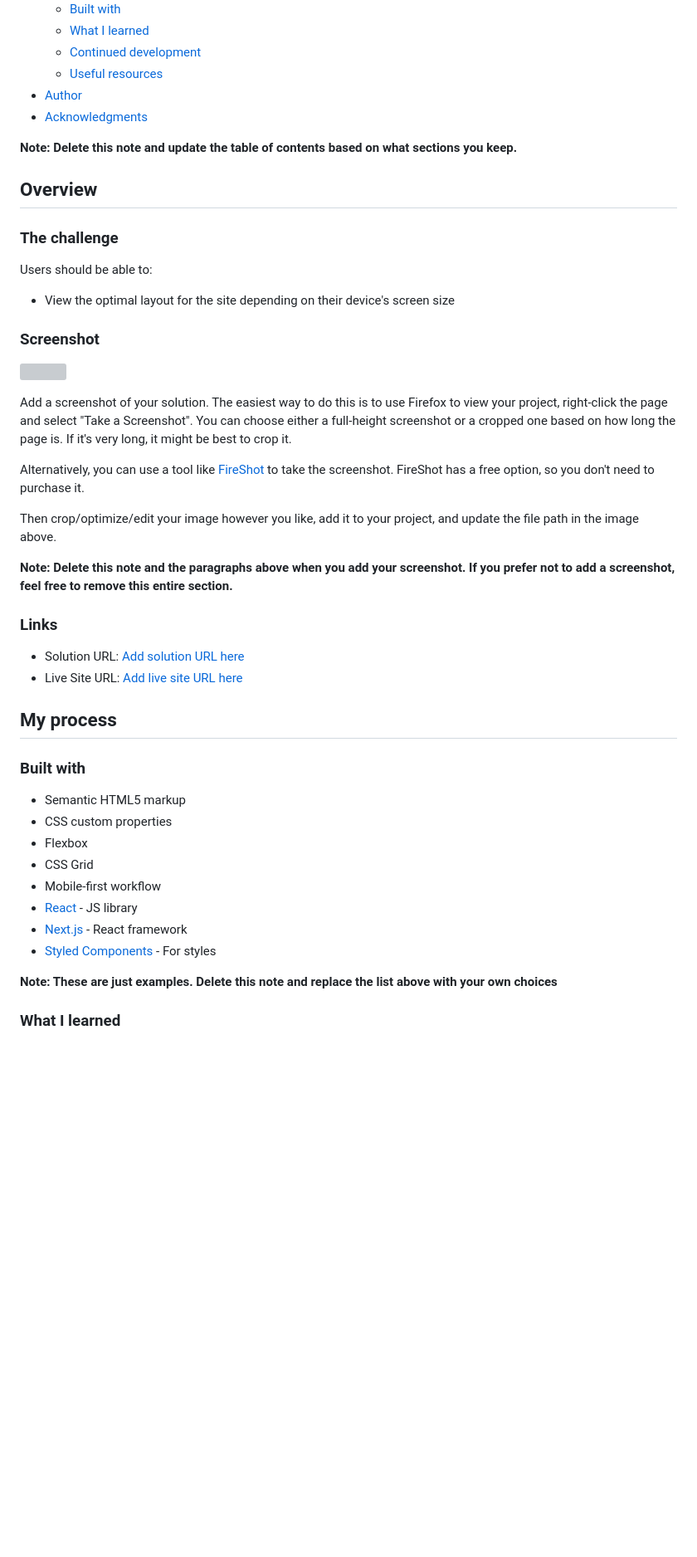
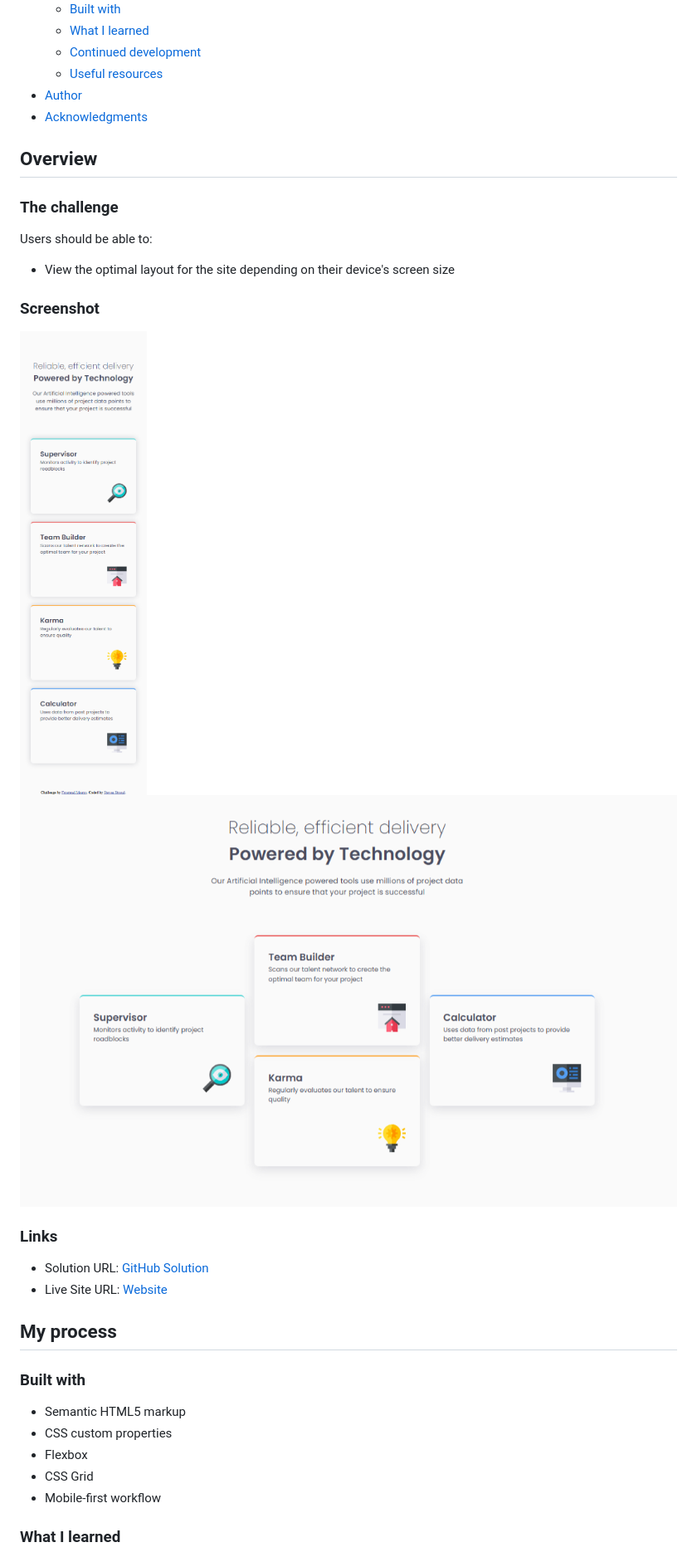
Before and after one commit to Stroudy/FEM-Four-Card-Feature, a Markdown page: README-template.md, the part around the change printed below. Shown: that part at 83% size. Drawn GitHub-style; pictures changed too: images/Four card feature section screenshot mobile.png (added), images/desktop screenshot.png (added); blank space fills up the shorter version; grey boxes are pictures that could not be loaded.

```diff
--- a/README-template.md
+++ b/README-template.md
@@ -16,8 +16,6 @@ This is a solution to the [Four card feature section challenge on Frontend Mento
 - [Author](#author)
 - [Acknowledgments](#acknowledgments)
 
-**Note: Delete this note and update the table of contents based on what sections you keep.**
-
 ## Overview
 
 ### The challenge
@@ -28,20 +26,13 @@ Users should be able to:
 
 ### Screenshot
 
-![](./screenshot.jpg)
-
-Add a screenshot of your solution. The easiest way to do this is to use Firefox to view your project, right-click the page and select "Take a Screenshot". You can choose either a full-height screenshot or a cropped one based on how long the page is. If it's very long, it might be best to crop it.
-
-Alternatively, you can use a tool like [FireShot](https://getfireshot.com/) to take the screenshot. FireShot has a free option, so you don't need to purchase it.
-
-Then crop/optimize/edit your image however you like, add it to your project, and update the file path in the image above.
-
-**Note: Delete this note and the paragraphs above when you add your screenshot. If you prefer not to add a screenshot, feel free to remove this entire section.**
+![](./images/Four%20card%20feature%20section%20screenshot%20mobile.png)
+![](./images/desktop%20screenshot.png)
 
 ### Links
 
-- Solution URL: [Add solution URL here](https://your-solution-url.com)
-- Live Site URL: [Add live site URL here](https://your-live-site-url.com)
+- Solution URL: [GitHub Solution](https://github.com/Stroudy/FEM-Four-Card-Feature)
+- Live Site URL: [Website](https://stroudy.github.io/FEM-Four-Card-Feature/)
 
 ## My process
 
@@ -52,11 +43,6 @@ Then crop/optimize/edit your image however you like, add it to your project, and
 - Flexbox
 - CSS Grid
 - Mobile-first workflow
-- [React](https://reactjs.org/) - JS library
-- [Next.js](https://nextjs.org/) - React framework
-- [Styled Components](https://styled-components.com/) - For styles
-
-**Note: These are just examples. Delete this note and replace the list above with your own choices**
 
 ### What I learned
 
```
Also changed, not shown: other parts of README-template.md (+1 -34 lines), README.md (deleted, +0 -91 lines), style-guide.md (deleted, +0 -38 lines).
